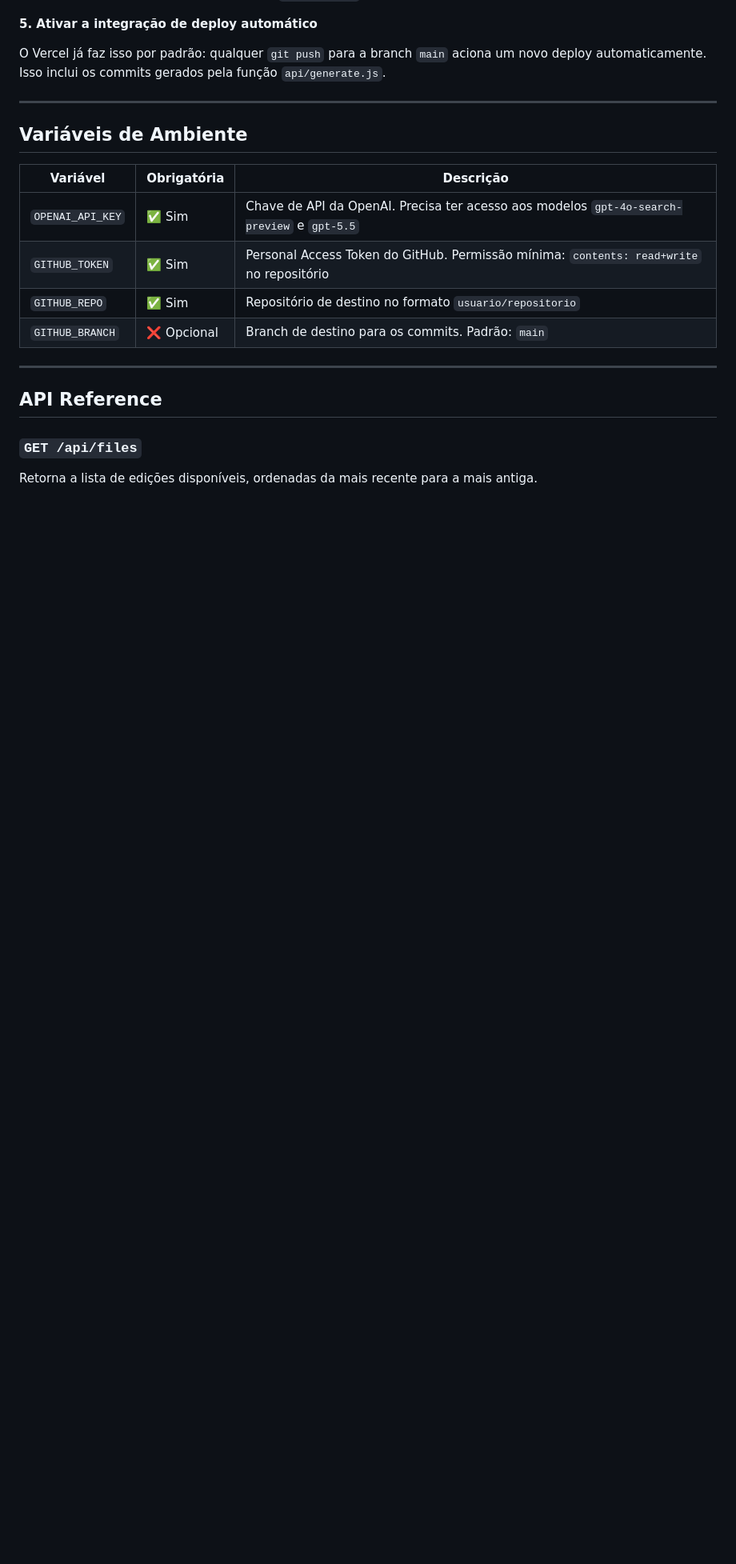
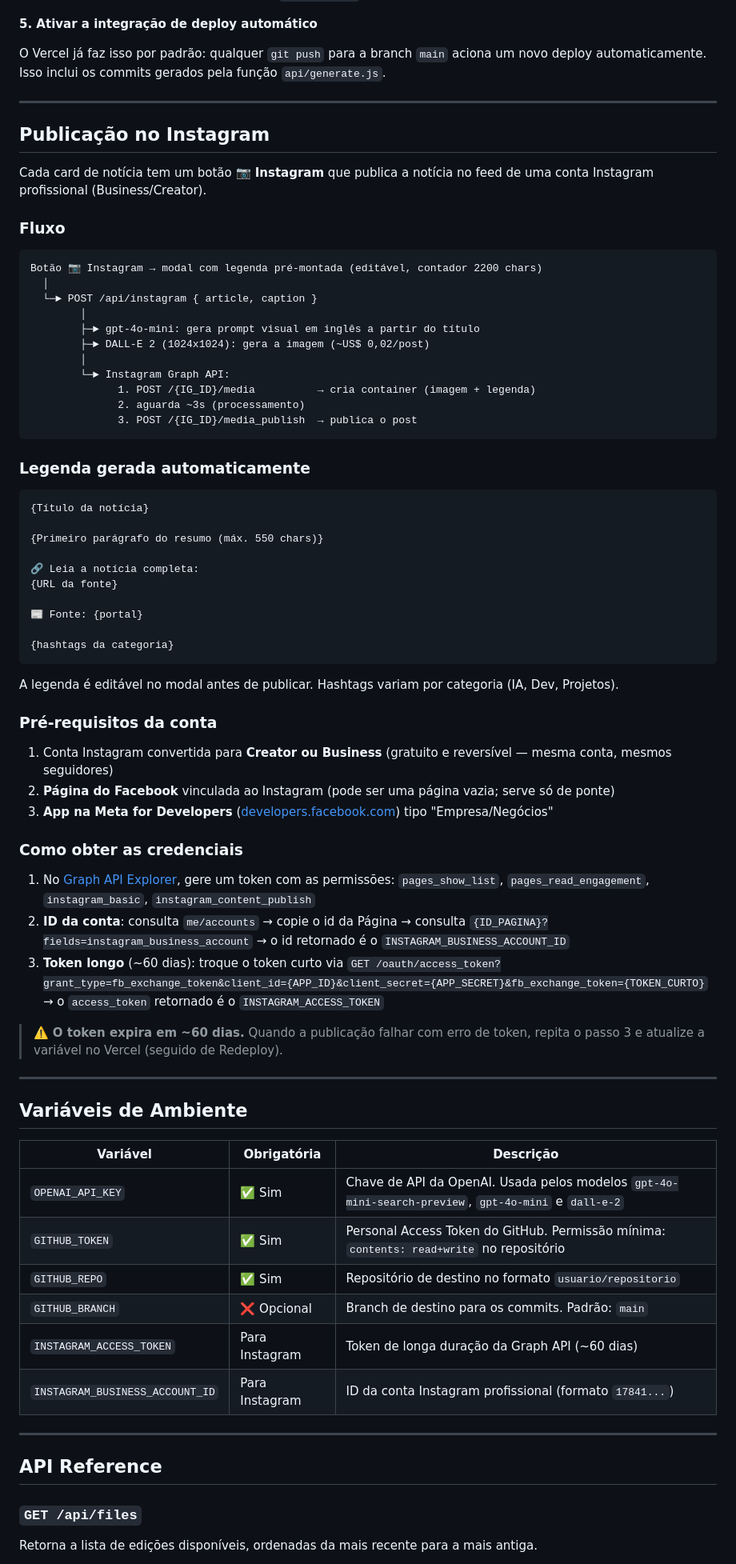
Before and after one commit to lvvlopes/hubdocumentos, a Markdown page: README.md, the part around one of its changes. Shown at 80% size. GitHub-like rendering; blank space fills up the shorter version.

````diff
--- a/README.md
+++ b/README.md
@@ -255,14 +259,71 @@ O Vercel já faz isso por padrão: qualquer `git push` para a branch `main` acio
 
 ---
 
+## Publicação no Instagram
+
+Cada card de notícia tem um botão **📷 Instagram** que publica a notícia no feed de uma conta Instagram profissional (Business/Creator).
+
+### Fluxo
+
+```
+Botão 📷 Instagram → modal com legenda pré-montada (editável, contador 2200 chars)
+  │
+  └─► POST /api/instagram { article, caption }
+        │
+        ├─► gpt-4o-mini: gera prompt visual em inglês a partir do título
+        ├─► DALL-E 2 (1024x1024): gera a imagem (~US$ 0,02/post)
+        │
+        └─► Instagram Graph API:
+              1. POST /{IG_ID}/media          → cria container (imagem + legenda)
+              2. aguarda ~3s (processamento)
+              3. POST /{IG_ID}/media_publish  → publica o post
+```
+
+### Legenda gerada automaticamente
+
+```
+{Título da notícia}
+
+{Primeiro parágrafo do resumo (máx. 550 chars)}
+
+🔗 Leia a notícia completa:
+{URL da fonte}
+
+📰 Fonte: {portal}
+
+{hashtags da categoria}
+```
+
+A legenda é editável no modal antes de publicar. Hashtags variam por categoria (IA, Dev, Projetos).
+
+### Pré-requisitos da conta
+
+1. Conta Instagram convertida para **Creator ou Business** (gratuito e reversível — mesma conta, mesmos seguidores)
+2. **Página do Facebook** vinculada ao Instagram (pode ser uma página vazia; serve só de ponte)
+3. **App na Meta for Developers** ([developers.facebook.com](https://developers.facebook.com)) tipo "Empresa/Negócios"
+
+### Como obter as credenciais
+
+1. No [Graph API Explorer](https://developers.facebook.com/tools/explorer), gere um token com as permissões: `pages_show_list`, `pages_read_engagement`, `instagram_basic`, `instagram_content_publish`
+2. **ID da conta**: consulta `me/accounts` → copie o id da Página → consulta `{ID_PAGINA}?fields=instagram_business_account` → o id retornado é o `INSTAGRAM_BUSINESS_ACCOUNT_ID`
+3. **Token longo** (~60 dias): troque o token curto via
+   `GET /oauth/access_token?grant_type=fb_exchange_token&client_id={APP_ID}&client_secret={APP_SECRET}&fb_exchange_token={TOKEN_CURTO}`
+   → o `access_token` retornado é o `INSTAGRAM_ACCESS_TOKEN`
+
+> ⚠️ **O token expira em ~60 dias.** Quando a publicação falhar com erro de token, repita o passo 3 e atualize a variável no Vercel (seguido de Redeploy).
+
+---
+
 ## Variáveis de Ambiente
 
 | Variável | Obrigatória | Descrição |
 |---|---|---|
-| `OPENAI_API_KEY` | ✅ Sim | Chave de API da OpenAI. Precisa ter acesso aos modelos `gpt-4o-search-preview` e `gpt-5.5` |
+| `OPENAI_API_KEY` | ✅ Sim | Chave de API da OpenAI. Usada pelos modelos `gpt-4o-mini-search-preview`, `gpt-4o-mini` e `dall-e-2` |
 | `GITHUB_TOKEN` | ✅ Sim | Personal Access Token do GitHub. Permissão mínima: `contents: read+write` no repositório |
 | `GITHUB_REPO` | ✅ Sim | Repositório de destino no formato `usuario/repositorio` |
 | `GITHUB_BRANCH` | ❌ Opcional | Branch de destino para os commits. Padrão: `main` |
+| `INSTAGRAM_ACCESS_TOKEN` | Para Instagram | Token de longa duração da Graph API (~60 dias) |
+| `INSTAGRAM_BUSINESS_ACCOUNT_ID` | Para Instagram | ID da conta Instagram profissional (formato `17841...`) |
 
 ---
 
````
Also changed, not shown: other parts of README.md (+45 -7 lines).
